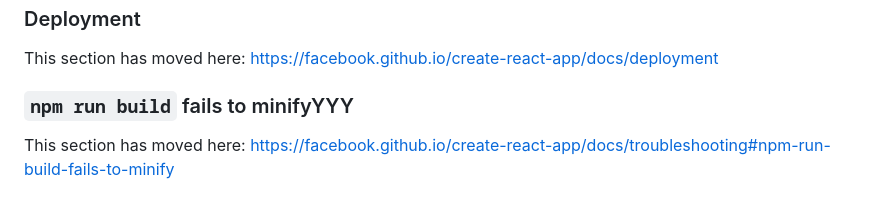
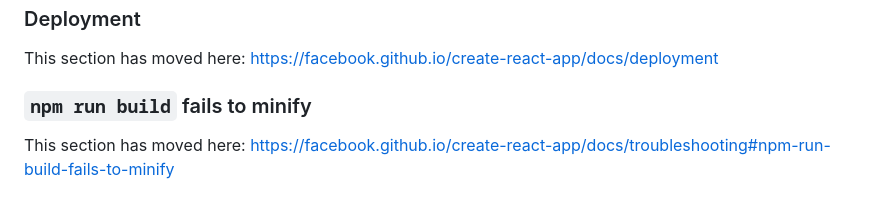
Before and after one commit to Preet0m/example, a Markdown page: README.md, the part around the change. Drawn GitHub-style.

Commit message:
Fix typo in README for build minify section

```diff
--- a/README.md
+++ b/README.md
@@ -65,6 +65,6 @@ This section has moved here: [https://facebook.github.io/create-react-app/docs/a
 
 This section has moved here: [https://facebook.github.io/create-react-app/docs/deployment](https://facebook.github.io/create-react-app/docs/deployment)
 
-### `npm run build` fails to minifyYYY
+### `npm run build` fails to minify
 
 This section has moved here: [https://facebook.github.io/create-react-app/docs/troubleshooting#npm-run-build-fails-to-minify](https://facebook.github.io/create-react-app/docs/troubleshooting#npm-run-build-fails-to-minify)
```
